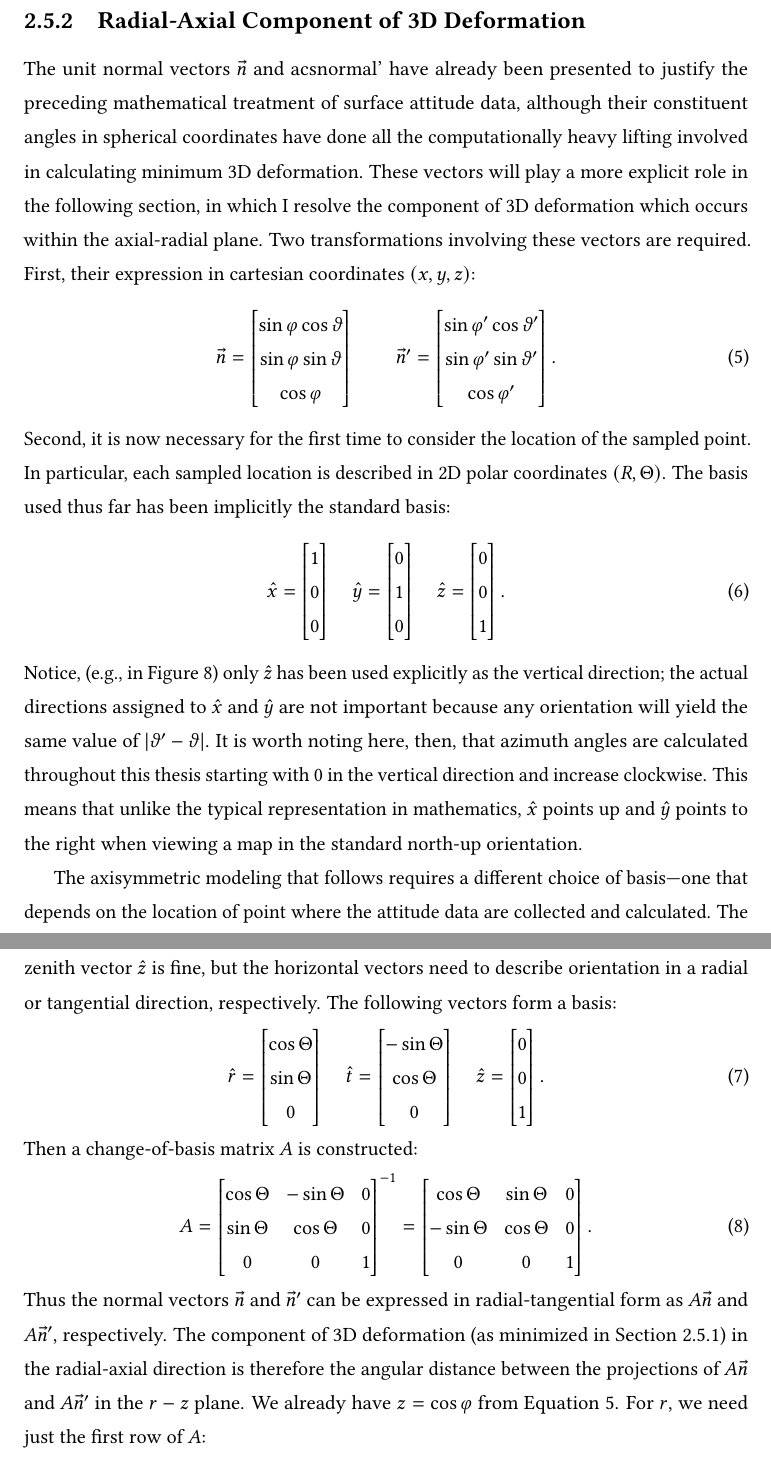
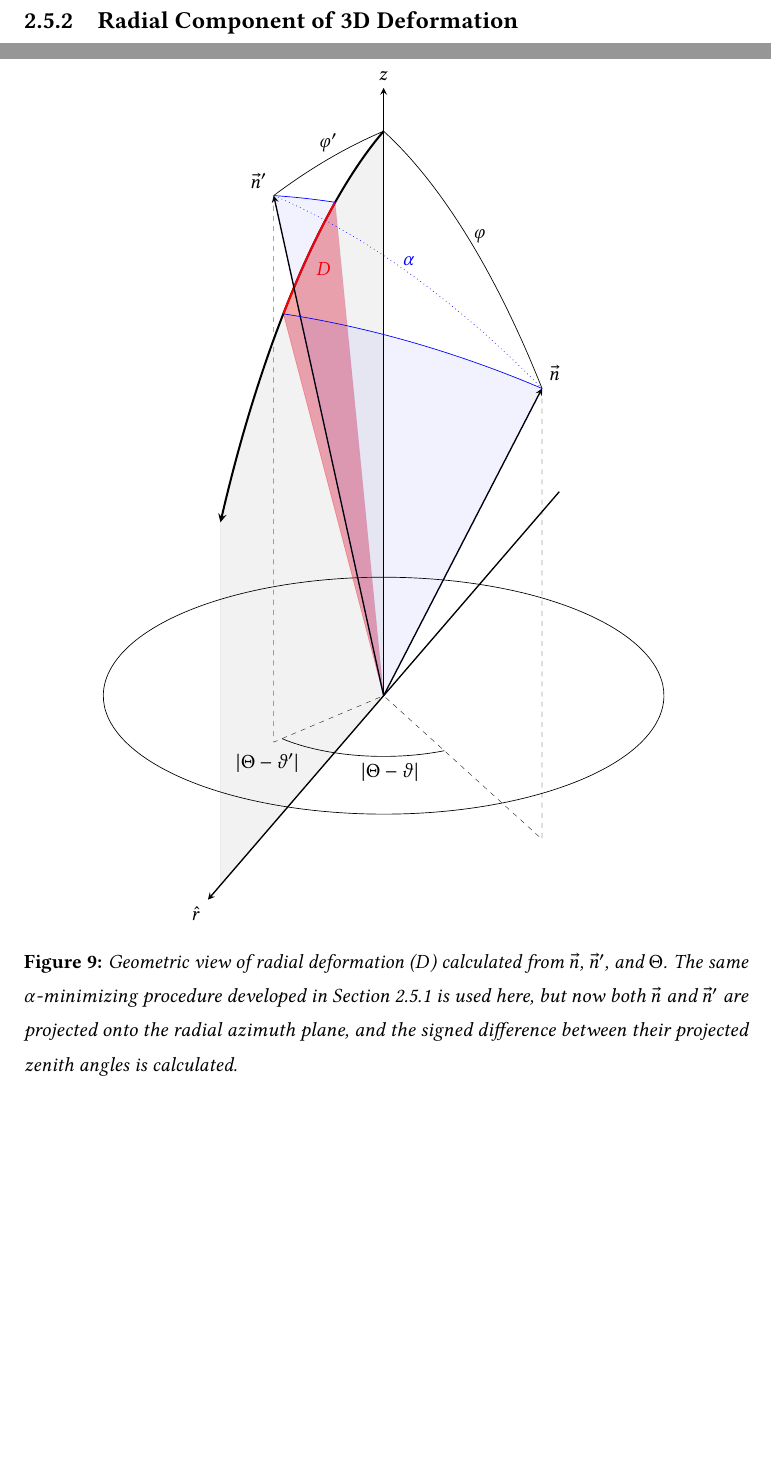
Before and after one commit to hernypeterson/thesis, a LaTeX thesis (manuscript/main.tex, which reads manuscript/aux/symbol.tex, manuscript/chapters/methods.tex, manuscript/figures/geometric-radial.tex): two parts of pages 24 and 25 of 28 before the commit and two parts of pages 24 and 25 of 27 after it, joined at a grey line, cut so that both start at the same text, the shorter picture padded with empty space. Compiled offline with pdfLaTeX.

Commit message:
projection figure

```diff
--- a/manuscript/aux/symbol.tex
+++ b/manuscript/aux/symbol.tex
@@ -40,6 +40,12 @@
   tag = sym
 }
 
+\DeclareAcronym{radial-deform}{
+  short = \ensuremath{D},
+  long = radial deformation,
+  tag = sym
+}
+
 \DeclareAcronym{normal}{
   short = \ensuremath{\vec{n}},
   long = unit normal vector to the modern topographic surface,
--- a/manuscript/chapters/methods.tex
+++ b/manuscript/chapters/methods.tex
@@ -100,57 +101,9 @@ Solving for \acs{ze'}:
 \end{gather}
 The calculated value of \acs{ze'} can be substituted back into Equation~\ref{gcd} to find \acs{central-angle}.
 
-\subsection{Radial-Axial Component of 3D Deformation}
-The unit normal vectors \acs{normal} and acs{normal'} have already been presented to justify the preceding mathematical treatment of surface attitude data, although their constituent angles in spherical coordinates have done all the computationally heavy lifting involved in calculating minimum 3D deformation. These vectors will play a more explicit role in the following section, in which I resolve the component of 3D deformation which occurs within the axial-radial plane. Two transformations involving these vectors are required. First, their expression in cartesian coordinates $(x,y,z)$:
-\begin{equation}
-    \acs{normal} = \begin{bmatrix}
-        \sin\acs{ze}\cos\acs{az}\\
-        \sin\acs{ze}\sin\acs{az}\\
-        \cos\acs{ze}
-    \end{bmatrix}\qquad
-    \acs{normal'} = \begin{bmatrix}
-        \sin\acs{ze'}\cos\acs{az'}\\
-        \sin\acs{ze'}\sin\acs{az'}\\
-        \cos\acs{ze'}
-    \end{bmatrix}.\label{spherical-to-cartesian}
-\end{equation}
-Second, it is now necessary for the first time to consider the location of the sampled point. In particular, each sampled location is described in 2D polar coordinates $(\acs{R},\acs{THETA})$. The basis used thus far has been implicitly the standard basis:
-\begin{equation}
-    \hat x = \begin{bmatrix}
-        1\\0\\0
-    \end{bmatrix}\quad
-    \hat y = \begin{bmatrix}
-        0\\1\\0
-    \end{bmatrix}\quad
-    \hat z = \begin{bmatrix}
-        0\\0\\1
-    \end{bmatrix}.
-\end{equation}
-Notice, (e.g., in Figure~\ref{geometric-optimize}) only $\hat z$ has been used explicitly as the vertical direction; the actual directions assigned to $\hat x$ and $\hat y$ are not important because any orientation will yield the same value of $|\acs{az}'-\acs{az}|$. It is worth noting here, then, that azimuth angles are calculated throughout this thesis starting with $0$ in the vertical direction and increase clockwise. This means that unlike the typical representation in mathematics, $\hat x$ points up and $\hat y$ points to the right when viewing a map in the standard north-up orientation.
-
-The axisymmetric modeling that follows requires a different choice of basis---one that depends on the location of point where the attitude data are collected and calculated. The zenith vector $\hat z$ is fine, but the horizontal vectors need to describe orientation in a radial or tangential direction, respectively. The following vectors form a basis:
-\begin{equation}
-    \hat r = \begin{bmatrix}
-        \cos\acs{THETA}\\\sin\acs{THETA}\\0
-    \end{bmatrix}\quad
-    \hat t = \begin{bmatrix}
-        -\sin\acs{THETA}\\\cos\acs{THETA}\\0
-    \end{bmatrix}\quad
-    \hat z = \begin{bmatrix}
-        0\\0\\1
-    \end{bmatrix}.
-\end{equation}
-Then a change-of-basis matrix \acs{change-basis} is constructed:
-\begin{equation}
-    \acs{change-basis}=\begin{bmatrix}
-        \cos\acs{THETA} & -\sin\acs{THETA} & 0\\
-        \sin\acs{THETA} & \cos\acs{THETA} & 0\\
-        0 & 0 & 1
-    \end{bmatrix}^{-1}=\begin{bmatrix}
-        \cos\acs{THETA} & \sin\acs{THETA} & 0\\
-        -\sin\acs{THETA} & \cos\acs{THETA} & 0\\
-        0 & 0 & 1
-    \end{bmatrix}.
-\end{equation}
-Thus the normal vectors \acs{normal} and \acs{normal'} can be expressed in radial-tangential form as \acs{change-basis}\acs{normal} and \acs{change-basis}\acs{normal'}, respectively. The component of 3D deformation (as minimized in Section~\ref{3d-deform}) in the radial-axial direction is therefore the angular distance between the projections of \acs{change-basis}\acs{normal} and \acs{change-basis}\acs{normal'} in the $r-z$ plane. We already have $z=\cos\ac{ze}$ from Equation~\ref{spherical-to-cartesian}. For $r$, we need just the first row of \acs{change-basis}:
-\begin{equation}
+\subsection{Radial Component of 3D Deformation}
+\begin{figure}
+    \centering
+    \input{figures/geometric-radial.tex}
+    \caption[Geometric view of \acl{radial-deform}]{Geometric view of \acf{radial-deform} calculated from \acs{normal}, \acs{normal'}, and \acs{THETA}. The same \acs{central-angle}-minimizing procedure developed in Section~\ref{3d-deform} is used here, but now both \acs{normal} and \acs{normal'} are projected onto the radial azimuth plane, and the signed difference between their projected zenith angles is calculated.}\label{geometric-radial}
+\end{figure}
--- /dev/null
+++ b/manuscript/figures/geometric-radial.tex
@@ -0,0 +1,92 @@
+
+    \begin{tikzpicture}[scale=10,tdplot_main_coords]
+
+        % origin
+        \coordinate (O) at (0,0,0);
+
+        % also defines (Pxy), (Pxz), (Pyz), etc.
+        \tdplotsetcoord{P}{\radius}{\ze}{\az}
+        \tdplotsetcoord{P'}{\radius}{\zen}{\azi}
+        \tdplotsetcoord{Q}{\radius}{90}{\azi}
+        \tdplotsetcoord{Z}{\radius}{90}{\THETA}
+        \tdplotsetcoord{Zend}{\radius}{30}{\THETA}
+
+
+        % horizontal circumference
+        \tdplotdrawarc[tdplot_main_coords]{(O)}{0.45*\radius}{0}{360}{}{}
+
+        % THETA surface
+        \tdplotsetthetaplanecoords{\THETA}
+
+        % fill THETA surface
+        \filldraw[tdplot_rotated_coords, color = black, opacity = 0.05] (\radius,0) arc (0:50:\radius) -- (0,0.76604444*\radius) -- (0,0);
+        \filldraw[tdplot_rotated_coords, color = red, opacity = 0.3] (\zenproj:\radius) arc (\zenproj:\zeproj:\radius) -- (0,0);
+
+        % line THETA surface
+        \tdplotdrawarc[arrow, tdplot_rotated_coords, very thick]{(O)}{\radius}{0}{50}{}{}
+
+        % projected def-radial
+        \tdplotdrawarc[tdplot_rotated_coords,very thick,red]{(O)}{\radius}{\zenproj}{\zeproj}{anchor=north west}{\acs{radial-deform}}
+
+        % projected ze'
+        % \tdplotdrawarc[tdplot_rotated_coords,very thick]{(O)}{\radius}{0}{\zenproj}{anchor=south}{\acs{ze'}}
+
+        % az' surface
+        \tdplotsetthetaplanecoords{\azi}
+
+        % fill az' surface
+        % \filldraw[tdplot_rotated_coords, color = red, opacity = 0.45] (\radius,0) arc (0:\zen:\radius) -- (0,0);
+        % \filldraw[tdplot_rotated_coords, color = black, opacity = 0.05] (\radius,0) arc (0:90:\radius) -- (0,0);
+
+        % ze' angle label
+        % \draw[arrow] (O) -- (P') node[anchor = south east] {\acs{normal'}};
+        % \draw[very thin, dashed] (O) -- (Q);
+        % \tdplotdrawarc[tdplot_rotated_coords, very thick]{(O)}{\radius}{90}{0}{anchor=south east}{\acs{line}}
+        \tdplotdrawarc[tdplot_rotated_coords]{(O)}{\radius}{0}{\zen}{anchor=south}{\acs{ze'}}
+
+        \draw[very thin, dashed] (P') -- (P'xy) -- (O);
+        \draw[arrow] (O) -- (P') node[anchor = south east] {\acs{normal'}};
+
+        % az surface
+        \tdplotsetthetaplanecoords{\az}
+
+        % line az surface
+        \draw[very thin, dashed] (P) -- (Pxy) -- (O);
+        \draw[arrow] (O) -- (P) node[anchor = south west] {\acs{normal}};
+
+        % z-axis
+        \draw[arrow] (O) -- (0,0,\axislength) node[anchor=south]{$z$};
+        \draw[arrow] (\THETA:-0.76604444*\axislength) -- (\THETA:0.76604444*\axislength) node[anchor=north east]{$\hat r$};
+
+        % az angle labels
+        \tdplotdrawarc{(O)}{0.3}{\azi}{\THETA+360}{anchor=north east}{$|\acs{THETA}-\acs{az'}|$}
+        \tdplotdrawarc{(O)}{0.3}{\THETA}{\az}{anchor=north}{$|\acs{THETA}-\acs{az}|$}
+
+        % ze angle label
+        \tdplotdrawarc[tdplot_rotated_coords]{(O)}{\radius}{0}{\ze}{anchor=west}{\acs{ze}}
+
+        % central angle plane for n
+        \tdplotsetrotatedcoords{\THETA}{-90+\zeproj}{0}
+
+        % central angle line n
+        \tdplotdrawarc[tdplot_rotated_coords, blue]{(0,0,0)}{\radius}{\zecenang}{0}{}{}
+
+        % central angle fill n'
+        \filldraw[tdplot_rotated_coords, color = blue, opacity = 0.05] (0:\radius) arc (0:\zecenang:\radius) -- (0,0);
+
+        % central angle plane for n'
+        \tdplotsetrotatedcoords{\THETA}{-90+\zenproj}{0}
+
+        % central angle line n'
+        \tdplotdrawarc[tdplot_rotated_coords, blue]{(0,0,0)}{\radius}{-\zencenang}{0}{}{}
+
+        % central angle fill n'
+        \filldraw[tdplot_rotated_coords, color = blue, opacity = 0.05] (-\zencenang:\radius) arc (-\zencenang:0:\radius) -- (0,0);
+
+        % original central angle plane
+        \tdplotsetrotatedcoords{\azi}{-90+\zen}{0}
+
+        % central angle line
+        \tdplotdrawarc[tdplot_rotated_coords, dotted, blue]{(0,0,0)}{\radius}{\cenang}{0}{anchor=south}{\acs{central-angle}}
+
+        \end{tikzpicture}
```
Also changed, not shown: manuscript/main.tex (+11 -0 lines), manuscript/old/radial-old.tex (added, +80 -0 lines), manuscript/chapters/methods.tex (29 more changed lines), 1 other file.
